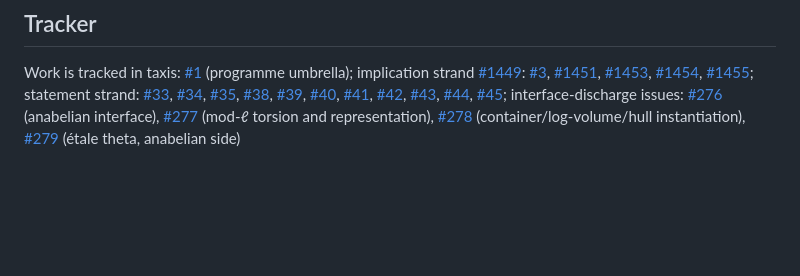
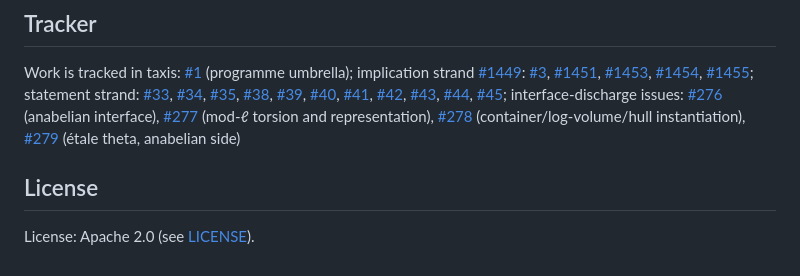
Before and after one commit to lana-agents/iut, a Markdown page: README.md, the part around the change. Drawn GitHub-style; blank space fills up the shorter version.

Commit message:
README: license line
Co-Authored-By: Claude Opus 5.5 (1M context) <noreply@anthropic.com>

```diff
--- a/README.md
+++ b/README.md
@@ -817,3 +817,7 @@ Run it locally with `bash .orchestra/validation.sh`.
 ## Tracker
 
 Work is tracked in taxis: [#1](https://taxis.lana.merten.dev/issues/1) (programme umbrella); implication strand [#1449](https://taxis.lana.merten.dev/issues/1449): [#3](https://taxis.lana.merten.dev/issues/3), [#1451](https://taxis.lana.merten.dev/issues/1451), [#1453](https://taxis.lana.merten.dev/issues/1453), [#1454](https://taxis.lana.merten.dev/issues/1454), [#1455](https://taxis.lana.merten.dev/issues/1455); statement strand: [#33](https://taxis.lana.merten.dev/issues/33), [#34](https://taxis.lana.merten.dev/issues/34), [#35](https://taxis.lana.merten.dev/issues/35), [#38](https://taxis.lana.merten.dev/issues/38), [#39](https://taxis.lana.merten.dev/issues/39), [#40](https://taxis.lana.merten.dev/issues/40), [#41](https://taxis.lana.merten.dev/issues/41), [#42](https://taxis.lana.merten.dev/issues/42), [#43](https://taxis.lana.merten.dev/issues/43), [#44](https://taxis.lana.merten.dev/issues/44), [#45](https://taxis.lana.merten.dev/issues/45); interface-discharge issues: [#276](https://taxis.lana.merten.dev/issues/276) (anabelian interface), [#277](https://taxis.lana.merten.dev/issues/277) (mod-ℓ torsion and representation), [#278](https://taxis.lana.merten.dev/issues/278) (container/log-volume/hull instantiation), [#279](https://taxis.lana.merten.dev/issues/279) (étale theta, anabelian side)
+
+## License
+
+License: Apache 2.0 (see [LICENSE](LICENSE)).
```
